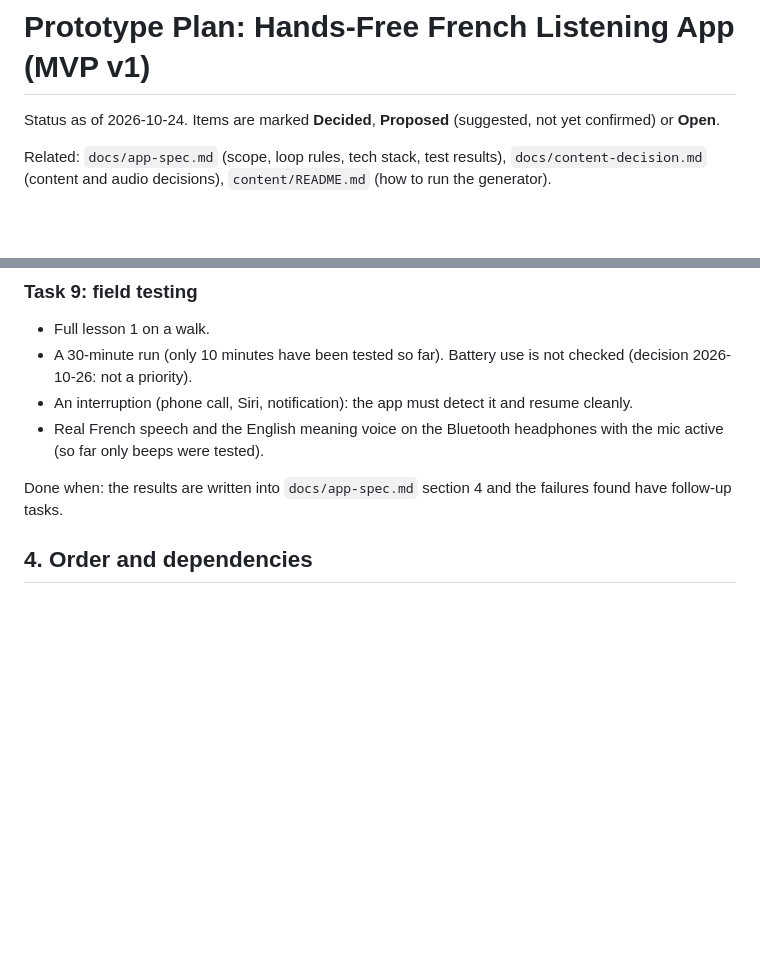
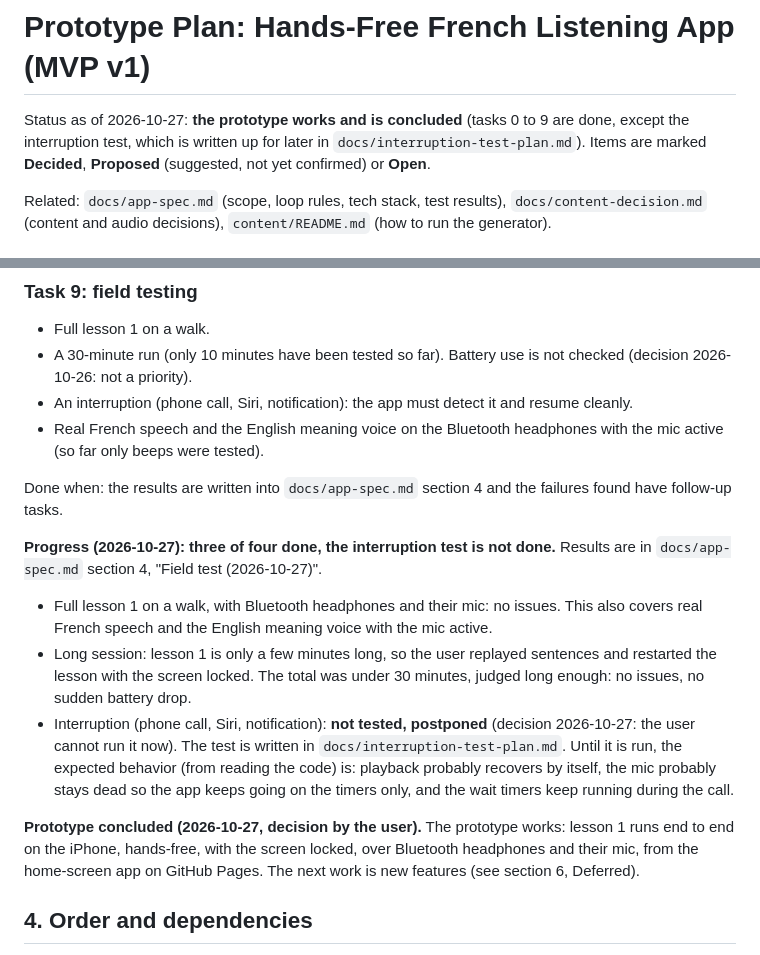
Before and after one commit to nhv96/moles, a Markdown page: docs/prototype-plan.md, 2 parts joined by grey strips. Rendered like a GitHub page; blank space fills up the shorter version.

Commit message:
conclude task 9 (#14)

```diff
--- a/docs/prototype-plan.md
+++ b/docs/prototype-plan.md
@@ -1,6 +1,6 @@
 # Prototype Plan: Hands-Free French Listening App (MVP v1)
 
-Status as of 2026-10-24. Items are marked **Decided**, **Proposed** (suggested, not yet confirmed) or **Open**.
+Status as of 2026-10-27: **the prototype works and is concluded** (tasks 0 to 9 are done, except the interruption test, which is written up for later in `docs/interruption-test-plan.md`). Items are marked **Decided**, **Proposed** (suggested, not yet confirmed) or **Open**.
 
 Related: `docs/app-spec.md` (scope, loop rules, tech stack, test results), `docs/content-decision.md` (content and audio decisions), `content/README.md` (how to run the generator).
 
@@ -188,6 +188,13 @@ Done when: the app opens from the Pages URL on the iPhone, can be added to the h
 
 Done when: the results are written into `docs/app-spec.md` section 4 and the failures found have follow-up tasks.
 
+**Progress (2026-10-27): three of four done, the interruption test is not done.** Results are in `docs/app-spec.md` section 4, "Field test (2026-10-27)".
+- Full lesson 1 on a walk, with Bluetooth headphones and their mic: no issues. This also covers real French speech and the English meaning voice with the mic active.
+- Long session: lesson 1 is only a few minutes long, so the user replayed sentences and restarted the lesson with the screen locked. The total was under 30 minutes, judged long enough: no issues, no sudden battery drop.
+- Interruption (phone call, Siri, notification): **not tested, postponed** (decision 2026-10-27: the user cannot run it now). The test is written in `docs/interruption-test-plan.md`. Until it is run, the expected behavior (from reading the code) is: playback probably recovers by itself, the mic probably stays dead so the app keeps going on the timers only, and the wait timers keep running during the call.
+
+**Prototype concluded (2026-10-27, decision by the user).** The prototype works: lesson 1 runs end to end on the iPhone, hands-free, with the screen locked, over Bluetooth headphones and their mic, from the home-screen app on GitHub Pages. The next work is new features (see section 6, Deferred).
+
 ## 4. Order and dependencies
 
 - Task 0.1 comes first because it fixes the button mapping used in tasks 3 and 4.
```
Also changed, not shown: docs/app-spec.md (+14 -3 lines), docs/interruption-test-plan.md (added, +72 -0 lines).
